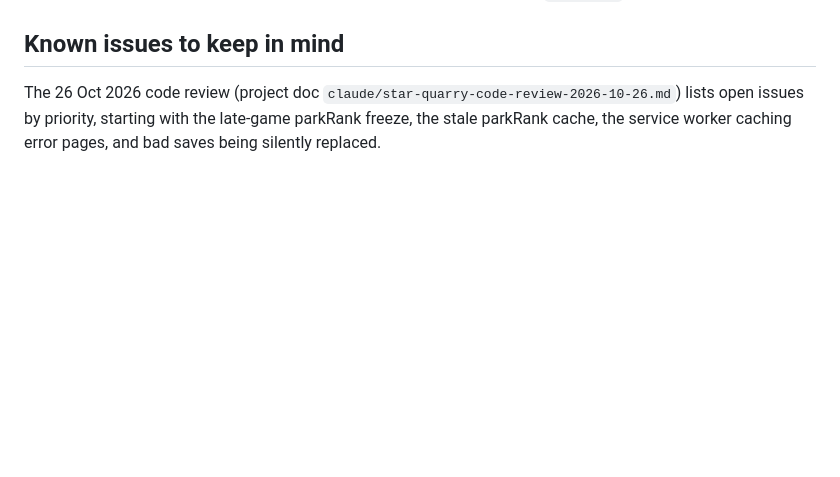
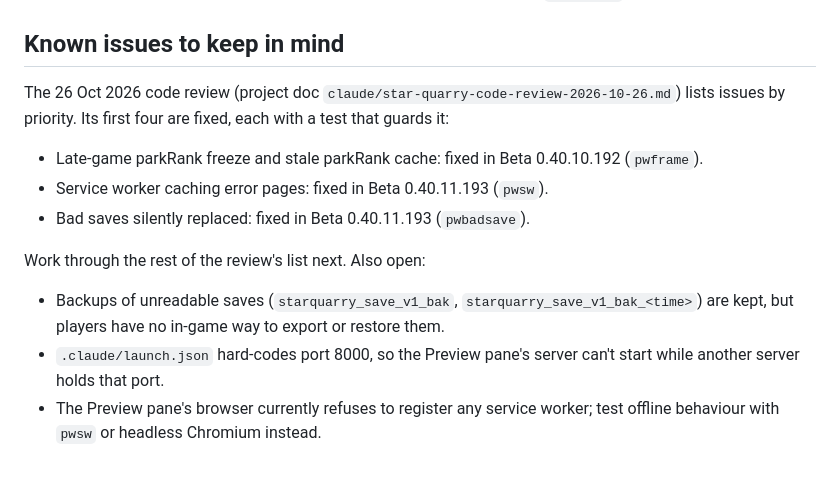
Before and after one commit to namewastaken-creator/star-quarry, a Markdown page: CLAUDE.md, the part around the change. GitHub-like rendering; blank space fills up the shorter version.

Commit message:
Mark the four fixed review issues in CLAUDE.md and list what's still open
Co-Authored-By: Claude Opus 5.5 <noreply@anthropic.com>

```diff
--- a/CLAUDE.md
+++ b/CLAUDE.md
@@ -46,4 +46,14 @@ Run from the repository root.
 
 ## Known issues to keep in mind
 
-The 26 Oct 2026 code review (project doc `claude/star-quarry-code-review-2026-10-26.md`) lists open issues by priority, starting with the late-game parkRank freeze, the stale parkRank cache, the service worker caching error pages, and bad saves being silently replaced.
+The 26 Oct 2026 code review (project doc `claude/star-quarry-code-review-2026-10-26.md`) lists issues by priority. Its first four are fixed, each with a test that guards it:
+
+- Late-game parkRank freeze and stale parkRank cache: fixed in Beta 0.40.10.192 (`pwframe`).
+- Service worker caching error pages: fixed in Beta 0.40.11.193 (`pwsw`).
+- Bad saves silently replaced: fixed in Beta 0.40.11.193 (`pwbadsave`).
+
+Work through the rest of the review's list next. Also open:
+
+- Backups of unreadable saves (`starquarry_save_v1_bak`, `starquarry_save_v1_bak_<time>`) are kept, but players have no in-game way to export or restore them.
+- `.claude/launch.json` hard-codes port 8000, so the Preview pane's server can't start while another server holds that port.
+- The Preview pane's browser currently refuses to register any service worker; test offline behaviour with `pwsw` or headless Chromium instead.
```
